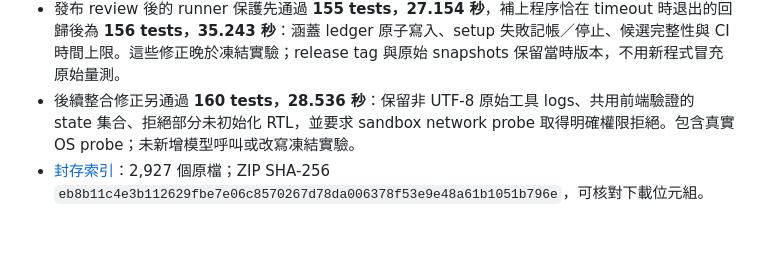
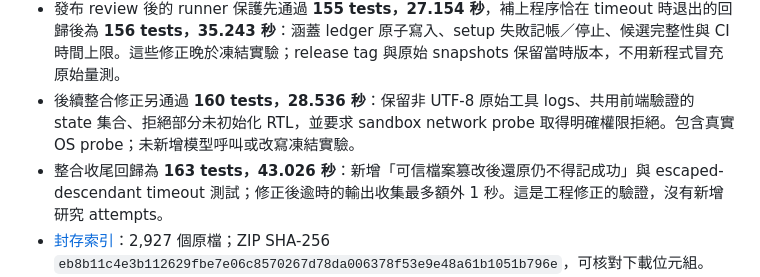
Before and after one commit to swear01/AIsimpV, a Markdown page: docs/reports/wednesday_report.md, the part around the change. Rendered like a GitHub page; blank space fills up the shorter version.

```diff
--- a/docs/reports/wednesday_report.md
+++ b/docs/reports/wednesday_report.md
@@ -163,6 +163,7 @@ skid8 的一條人工構造 trace：初始 valid=0/data=0；第一拍接受 `0x1
 - 凍結前 unit suite：**143 tests PASS，27.155 秒**，此 log 已封存於 ZIP。後續整合 LLM driver／基礎設施修復後，另驗證 **145 tests PASS，27.104 秒**；該最新整合 log 由發布端保留，不在前述已凍結 ZIP。工程回歸數不是研究 task 的分母。
 - 發布 review 後的 runner 保護先通過 **155 tests，27.154 秒**，補上程序恰在 timeout 時退出的回歸後為 **156 tests，35.243 秒**：涵蓋 ledger 原子寫入、setup 失敗記帳／停止、候選完整性與 CI 時間上限。這些修正晚於凍結實驗；release tag 與原始 snapshots 保留當時版本，不用新程式冒充原始量測。
 - 後續整合修正另通過 **160 tests，28.536 秒**：保留非 UTF-8 原始工具 logs、共用前端驗證的 state 集合、拒絕部分未初始化 RTL，並要求 sandbox network probe 取得明確權限拒絕。包含真實 OS probe；未新增模型呼叫或改寫凍結實驗。
+- 整合收尾回歸為 **163 tests，43.026 秒**：新增「可信檔案篡改後還原仍不得記成功」與 escaped-descendant timeout 測試；修正後逾時的輸出收集最多額外 1 秒。這是工程修正的驗證，沒有新增研究 attempts。
 - [封存索引](data/evidence-index.json)：2,927 個原檔；ZIP SHA-256 `eb8b11c4e3b112629fbe7e06c8570267d78da006378f53e9e48a61b1051b796e`，可核對下載位元組。
 - [完整 raw evidence ZIP](https://github.com/swear01/AIsimpV/releases/download/wednesday-pilot-2026-09-21/AIsimpV-wednesday-evidence.zip) 保留人工 queries、solver outputs、frontend metadata、strictness/cover/replay traces，及 LLM snapshots、input bundles、prompts、ledger、全部 candidates。附件由主發布流程核驗並上傳；LLM 重新生成具有非決定性，固定候選的驗證可獨立重跑。
 
```
Also changed, not shown: docs/llm_protocol.md (+2 -0 lines).
